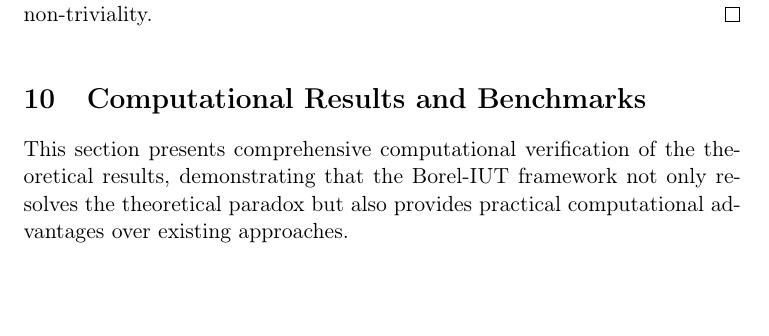
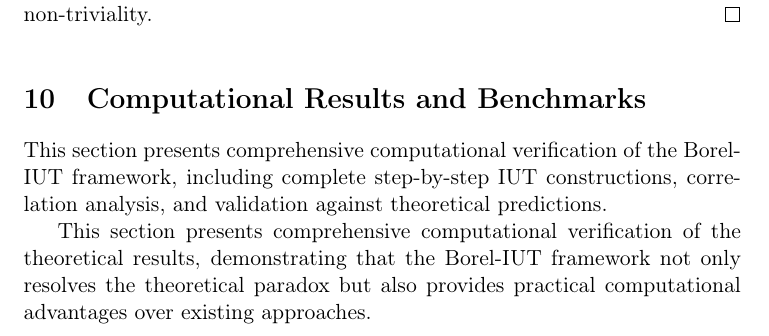
Before and after one commit to cicciopanzer27/abc, a LaTeX paper (submission/final_paper.tex): part of page 38 of 56, cut so that both start at the same text, the shorter picture padded with empty space. Compiled offline with pdfLaTeX.

```diff
--- a/submission/final_paper.tex
+++ b/submission/final_paper.tex
@@ -1683,7 +1683,9 @@
 % ============================================================================
 % SECTION 10: COMPUTATIONAL RESULTS AND BENCHMARKS
 % ============================================================================
-\section{Computational Results and Benchmarks}
+\section{Computational Results and Benchmarks}\label{sec:computational-results}
+
+This section presents comprehensive computational verification of the Borel-IUT framework, including complete step-by-step IUT constructions, correlation analysis, and validation against theoretical predictions.
 
 This section presents comprehensive computational verification of the theoretical results, demonstrating that the Borel-IUT framework not only resolves the theoretical paradox but also provides practical computational advantages over existing approaches.
 
```
Also changed, not shown: submission/final_paper.pdf.
